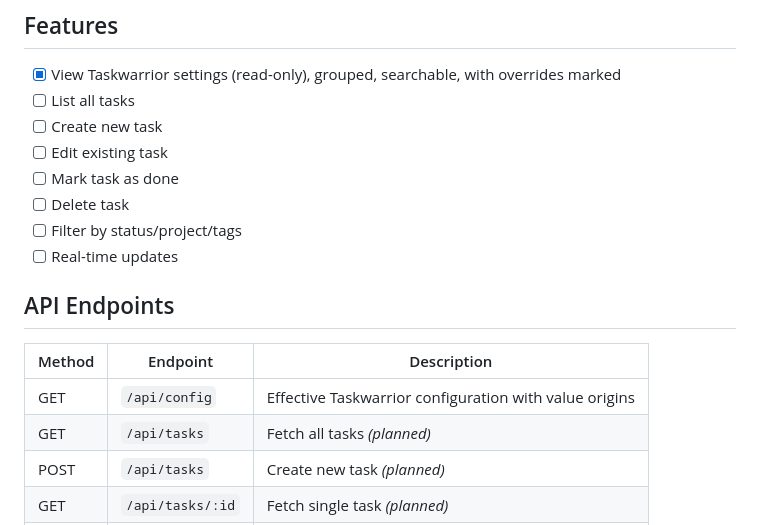
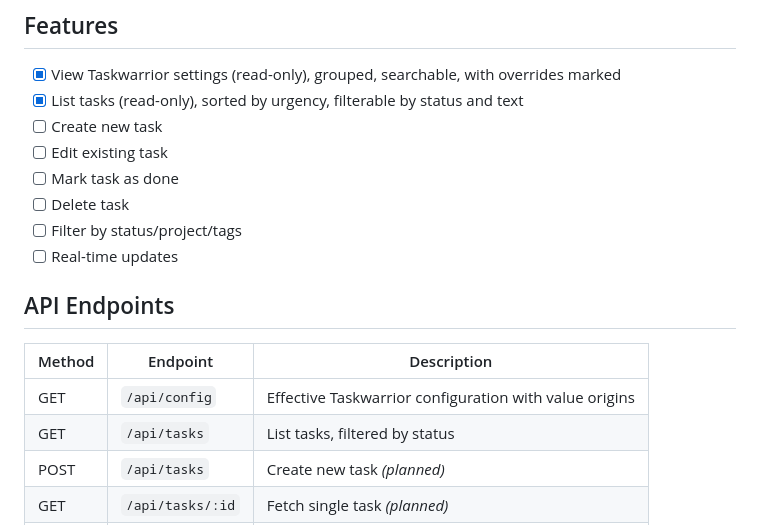
Before and after one commit to bickelmeister/teutates, a Markdown page: README.md, the part around one of its changes. Drawn GitHub-style.

```diff
--- a/README.md
+++ b/README.md
@@ -93,7 +101,7 @@ cd ui && npm run typecheck && npm test
 ## Features
 
 - [x] View Taskwarrior settings (read-only), grouped, searchable, with overrides marked
-- [ ] List all tasks
+- [x] List tasks (read-only), sorted by urgency, filterable by status and text
 - [ ] Create new task
 - [ ] Edit existing task
 - [ ] Mark task as done
@@ -106,7 +114,7 @@ cd ui && npm run typecheck && npm test
 | Method | Endpoint | Description |
 |--------|----------|-------------|
 | GET | `/api/config` | Effective Taskwarrior configuration with value origins |
-| GET | `/api/tasks` | Fetch all tasks *(planned)* |
+| GET | `/api/tasks` | List tasks, filtered by status |
 | POST | `/api/tasks` | Create new task *(planned)* |
 | GET | `/api/tasks/:id` | Fetch single task *(planned)* |
 | PUT | `/api/tasks/:id` | Update task *(planned)* |
```
Also changed, not shown: other parts of README.md (+50 -4 lines).
